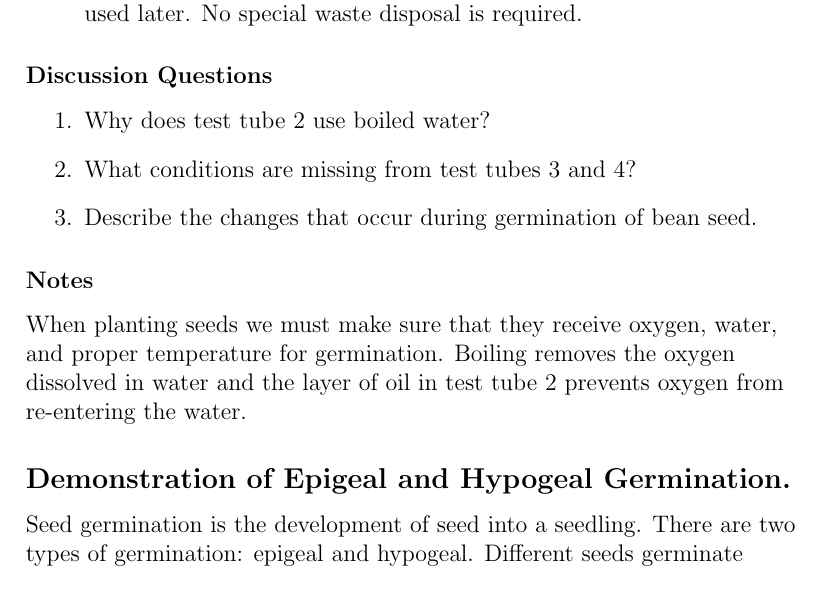
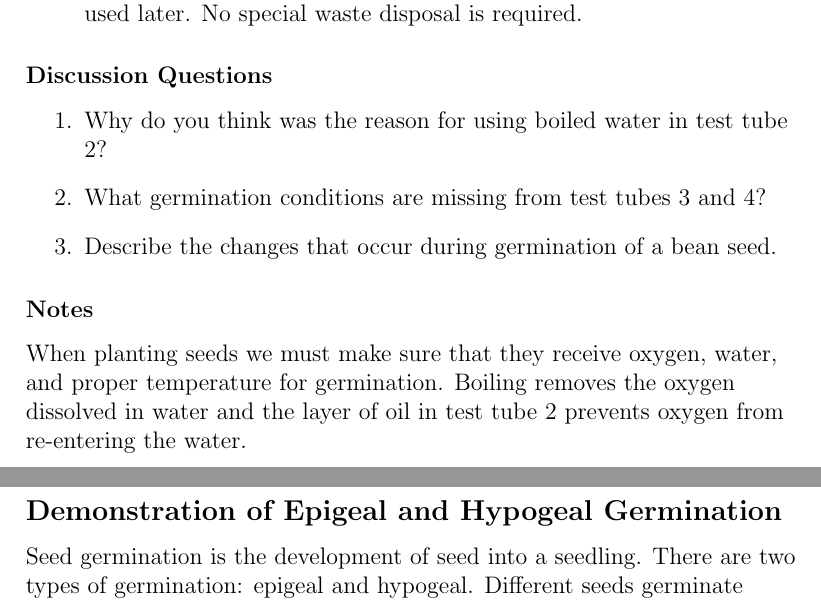
Before and after one commit to sbonomo3/shika-na-mikono.lasm-bio, a LaTeX thesis (lasm-bio.tex, which reads tex/biology-activities_growth.tex): part of page 127 of 129 before the commit and two parts of pages 127 and 128 of 129 after it, the two joined at a grey line, cut so that both start at the same text. Compiled offline with pdfLaTeX.

Commit message:
edit done

```diff
--- a/tex/biology-activities_growth.tex
+++ b/tex/biology-activities_growth.tex
@@ -41,15 +41,15 @@ Only test tube 1 will show proper germination. The other test tubes will show li
 
 \subsubsection*{Discussion Questions}
 \begin{enumerate}
-\item{Why does test tube 2 use boiled water?}
-\item{What conditions are missing from test tubes 3 and 4?}
-\item{Describe the changes that occur during germination of bean seed.}
+\item{Why do you think was the reason for using boiled water in test tube 2?}
+\item{What germination conditions are missing from test tubes 3 and 4?}
+\item{Describe the changes that occur during germination of a bean seed.}
 \end{enumerate}
 
 \subsubsection*{Notes}
 When planting seeds we must make sure that they receive oxygen, water, and proper temperature for germination. Boiling removes the oxygen dissolved in water and the layer of oil in test tube 2 prevents oxygen from re-entering the water.
 
-\subsection{Demonstration of Epigeal and Hypogeal Germination.}
+\subsection{Demonstration of Epigeal and Hypogeal Germination}
 Seed germination is the development of seed into a seedling. There are two types of germination: epigeal and hypogeal. Different seeds germinate differently depending on their classification group. Monocotyledons leave their cotyledons underground; this is called hypogeal germination. In dicotyledons the cotyledon emerges above the soil; this is called epigeal germination.
 
 \subsubsection*{Learning Objectives}
```
Also changed, not shown: tex/biology-activities_growth.tex (2 more changed lines).
